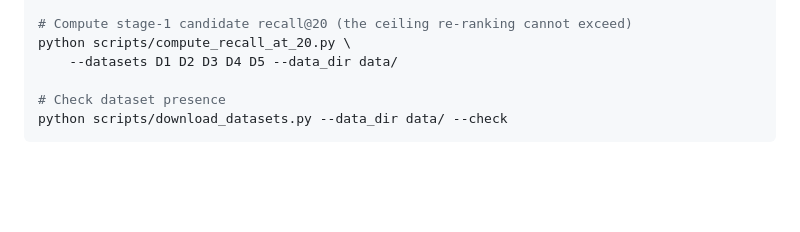
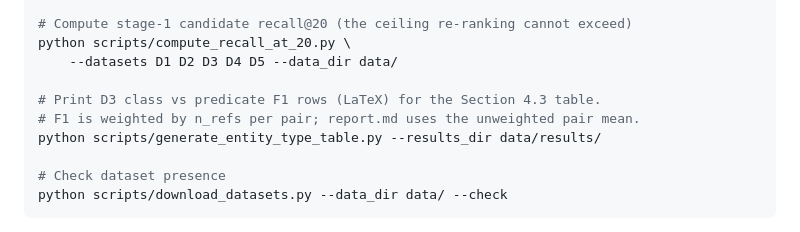
Before and after one commit to swntsvt/kgsemembed, a Markdown page: CLAUDE.md, the part around the change. GitHub-like rendering; blank space fills up the shorter version.

Commit message:
docs: document entity type table script (#110)

```diff
--- a/CLAUDE.md
+++ b/CLAUDE.md
@@ -118,6 +118,10 @@ python scripts/generate_report.py \
 # Compute stage-1 candidate recall@20 (the ceiling re-ranking cannot exceed)
 python scripts/compute_recall_at_20.py \
     --datasets D1 D2 D3 D4 D5 --data_dir data/
+
+# Print D3 class vs predicate F1 rows (LaTeX) for the Section 4.3 table.
+# F1 is weighted by n_refs per pair; report.md uses the unweighted pair mean.
+python scripts/generate_entity_type_table.py --results_dir data/results/
 
 # Check dataset presence
 python scripts/download_datasets.py --data_dir data/ --check
```
